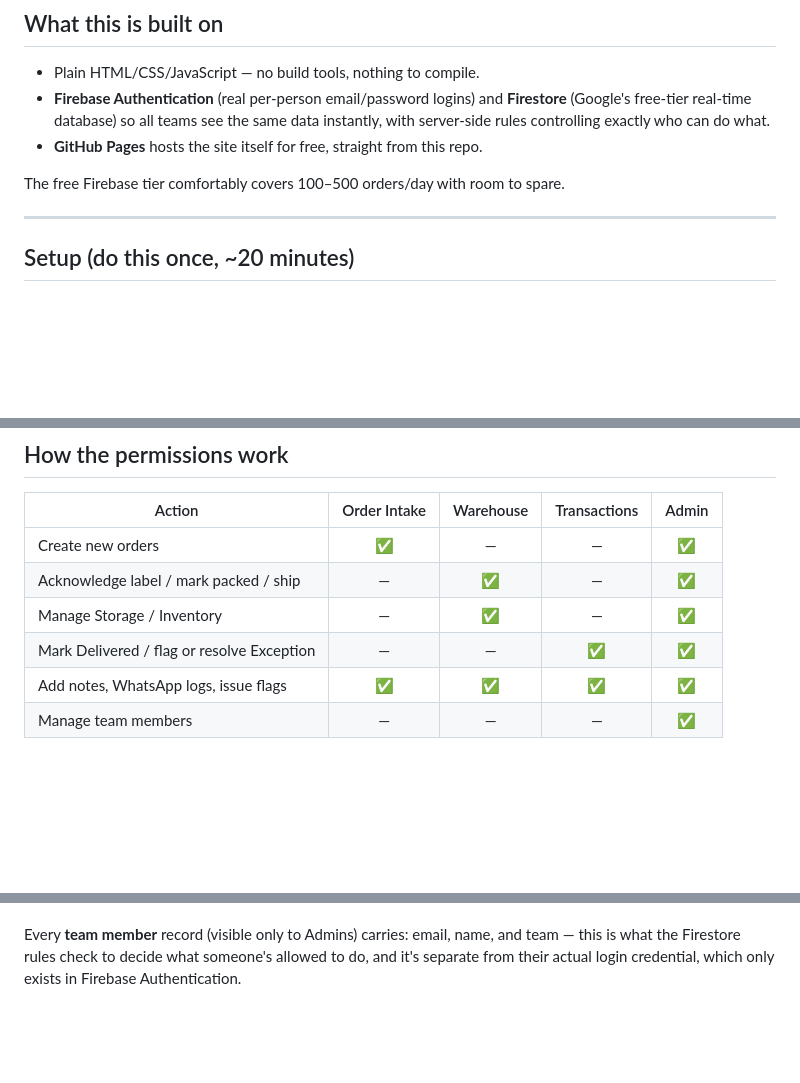
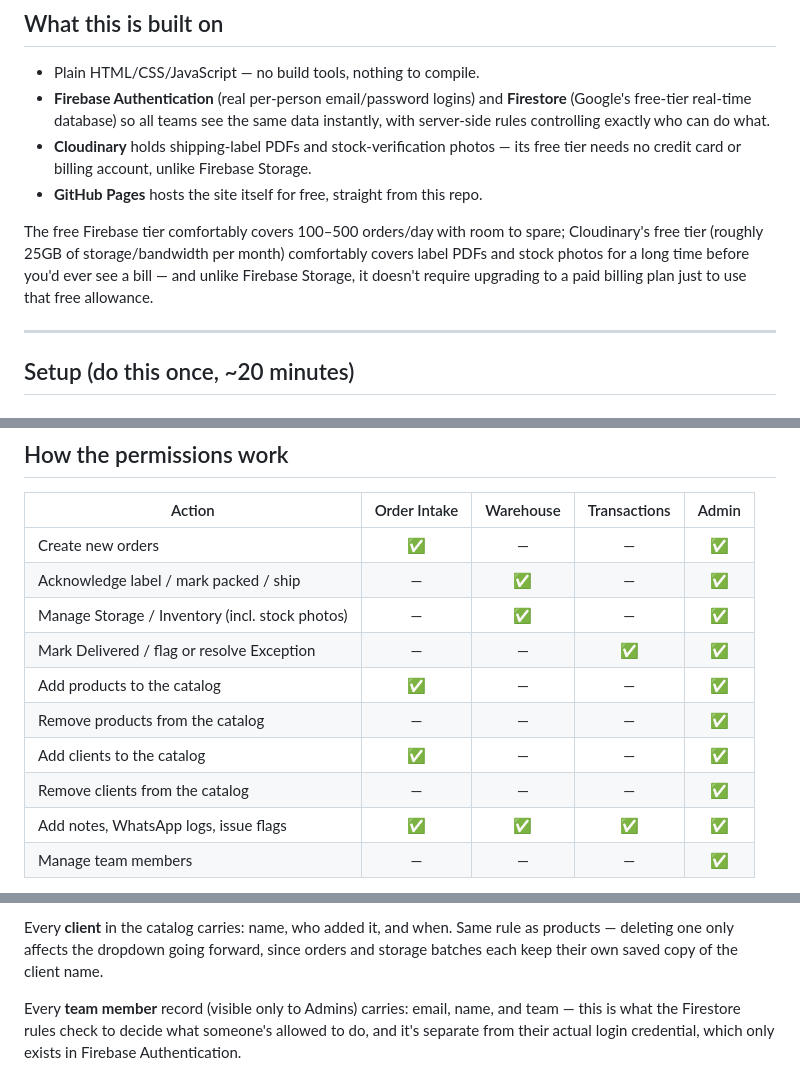
Before and after one commit to Sajai-PVaps/USPI-wh-prepdeck, a Markdown page: README.md, 3 parts joined by grey strips. Rendered like a GitHub page; blank space fills up the shorter version.

```diff
--- a/README.md
+++ b/README.md
@@ -28,9 +28,15 @@ floor. You only need to do the setup below once.
 - **Firebase Authentication** (real per-person email/password logins) and
   **Firestore** (Google's free-tier real-time database) so all teams see the same
   data instantly, with server-side rules controlling exactly who can do what.
+- **Cloudinary** holds shipping-label PDFs and stock-verification photos — its
+  free tier needs no credit card or billing account, unlike Firebase Storage.
 - **GitHub Pages** hosts the site itself for free, straight from this repo.
 
-The free Firebase tier comfortably covers 100–500 orders/day with room to spare.
+The free Firebase tier comfortably covers 100–500 orders/day with room to
+spare; Cloudinary's free tier (roughly 25GB of storage/bandwidth per month)
+comfortably covers label PDFs and stock photos for a long time before you'd
+ever see a bill — and unlike Firebase Storage, it doesn't require upgrading
+to a paid billing plan just to use that free allowance.
 
 ---
 
@@ -186,8 +234,12 @@ they've left the company).
 |---|:---:|:---:|:---:|:---:|
 | Create new orders | ✅ | — | — | ✅ |
 | Acknowledge label / mark packed / ship | — | ✅ | — | ✅ |
-| Manage Storage / Inventory | — | ✅ | — | ✅ |
+| Manage Storage / Inventory (incl. stock photos) | — | ✅ | — | ✅ |
 | Mark Delivered / flag or resolve Exception | — | — | ✅ | ✅ |
+| Add products to the catalog | ✅ | — | — | ✅ |
+| Remove products from the catalog | — | — | — | ✅ |
+| Add clients to the catalog | ✅ | — | — | ✅ |
+| Remove clients from the catalog | — | — | — | ✅ |
 | Add notes, WhatsApp logs, issue flags | ✅ | ✅ | ✅ | ✅ |
 | Manage team members | — | — | — | ✅ |
 
@@ -332,3 +419,6 @@ a linked storage batch, that's a bigger feature I can build when you're ready.
+Every **client** in the catalog carries: name, who added it, and when. Same rule
+as products — deleting one only affects the dropdown going forward, since orders
+and storage batches each keep their own saved copy of the client name.
 
 Every **team member** record (visible only to Admins) carries: email, name, and
 team — this is what the Firestore rules check to decide what someone's allowed
```
Also changed, not shown: other parts of README.md (+108 -31 lines).
